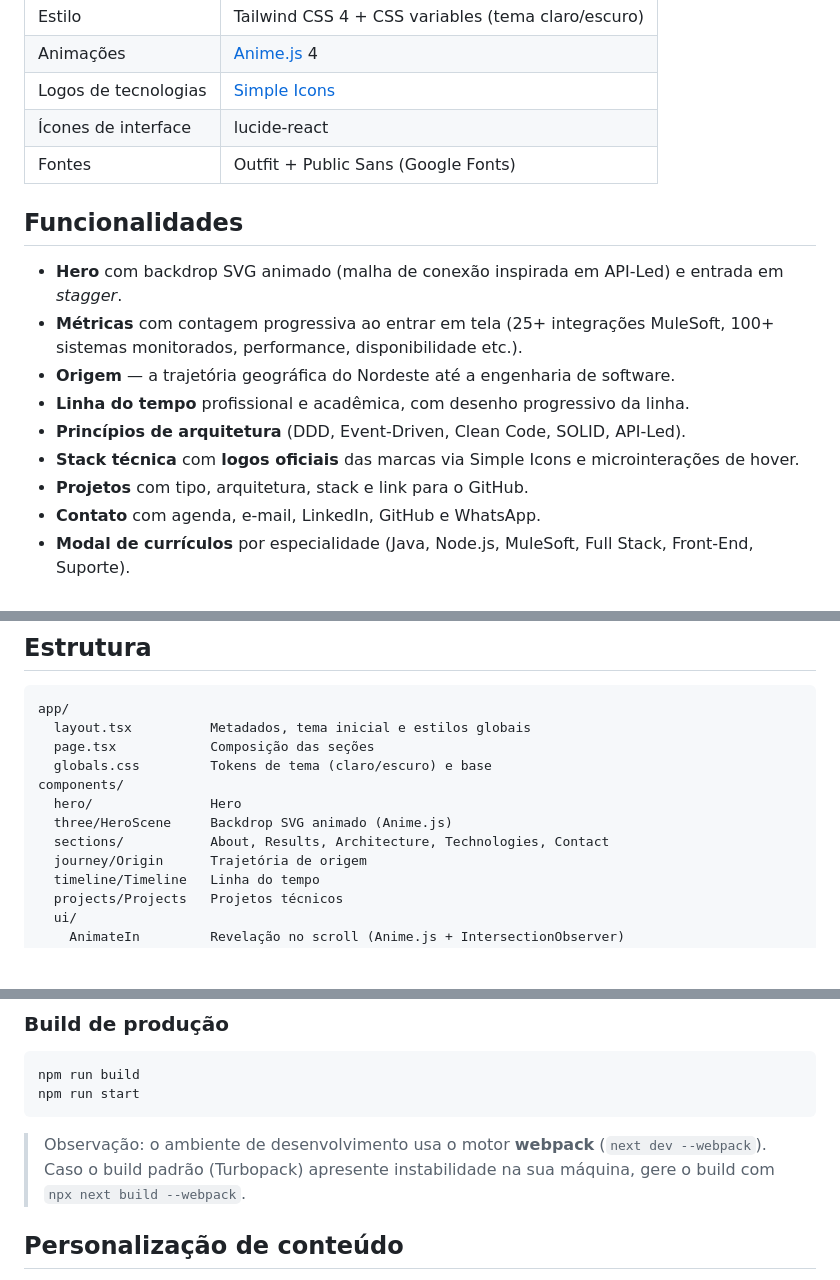
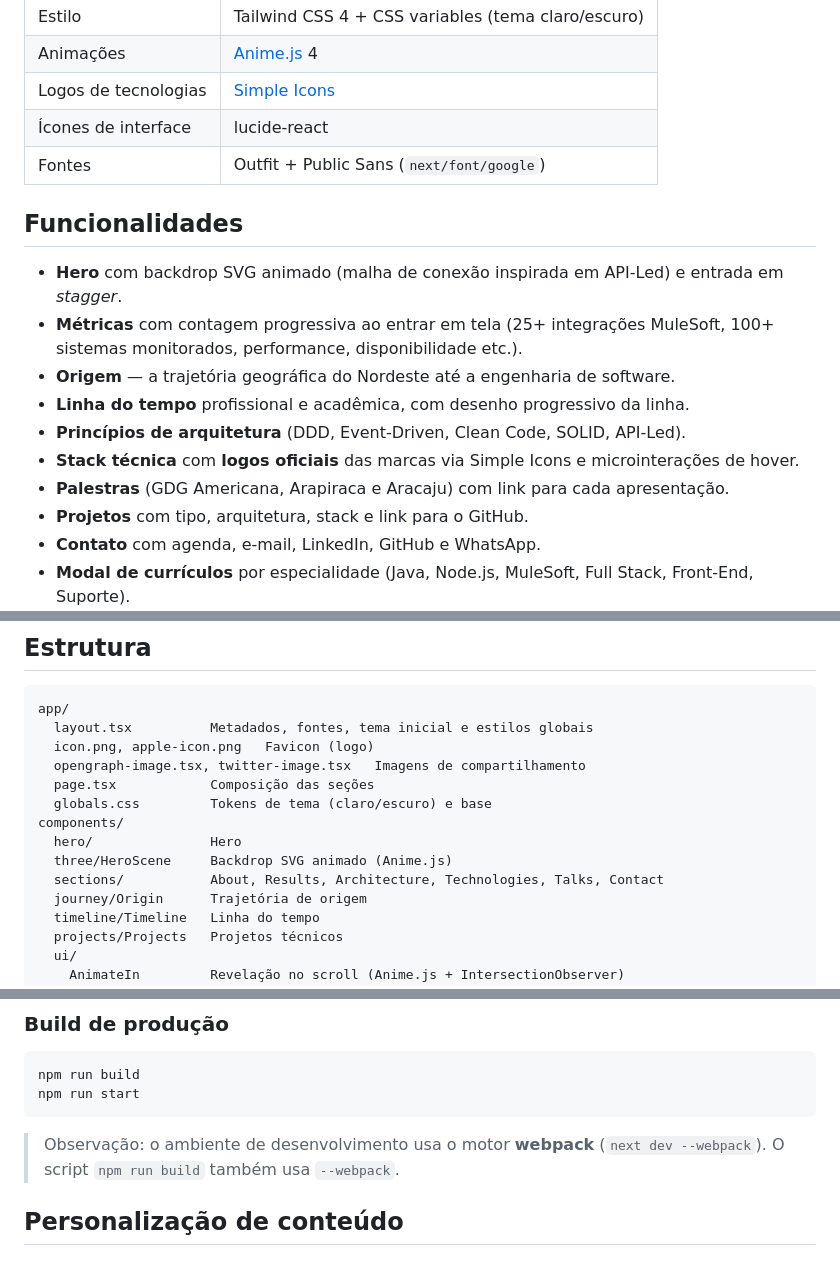
Before and after one commit to Benevanio/bene_tesla_dev, a Markdown page: README.md, 3 parts joined by grey strips. GitHub-like rendering; blank space fills up the shorter version.

Commit message:
feat: Melhorando o readme desse sistema

````diff
--- a/README.md
+++ b/README.md
@@ -22,7 +22,7 @@ O design segue uma identidade sóbria e técnica — tipografia forte, hierarqui
 | Animações | [Anime.js](https://animejs.com/) 4 |
 | Logos de tecnologias | [Simple Icons](https://simpleicons.org/) |
 | Ícones de interface | lucide-react |
-| Fontes | Outfit + Public Sans (Google Fonts) |
+| Fontes | Outfit + Public Sans (`next/font/google`) |
 
 ## Funcionalidades
 
@@ -32,6 +32,7 @@ O design segue uma identidade sóbria e técnica — tipografia forte, hierarqui
 - **Linha do tempo** profissional e acadêmica, com desenho progressivo da linha.
 - **Princípios de arquitetura** (DDD, Event-Driven, Clean Code, SOLID, API-Led).
 - **Stack técnica** com **logos oficiais** das marcas via Simple Icons e microinterações de hover.
+- **Palestras** (GDG Americana, Arapiraca e Aracaju) com link para cada apresentação.
 - **Projetos** com tipo, arquitetura, stack e link para o GitHub.
 - **Contato** com agenda, e-mail, LinkedIn, GitHub e WhatsApp.
 - **Modal de currículos** por especialidade (Java, Node.js, MuleSoft, Full Stack, Front-End, Suporte).
@@ -48,13 +49,15 @@ O design segue uma identidade sóbria e técnica — tipografia forte, hierarqui
 
 ```
 app/
-  layout.tsx          Metadados, tema inicial e estilos globais
+  layout.tsx          Metadados, fontes, tema inicial e estilos globais
+  icon.png, apple-icon.png   Favicon (logo)
+  opengraph-image.tsx, twitter-image.tsx   Imagens de compartilhamento
   page.tsx            Composição das seções
   globals.css         Tokens de tema (claro/escuro) e base
 components/
   hero/               Hero
   three/HeroScene     Backdrop SVG animado (Anime.js)
-  sections/           About, Results, Architecture, Technologies, Contact
+  sections/           About, Results, Architecture, Technologies, Talks, Contact
   journey/Origin      Trajetória de origem
   timeline/Timeline   Linha do tempo
   projects/Projects   Projetos técnicos
@@ -87,7 +154,7 @@ npm run build
 npm run start
 ```
 
-> Observação: o ambiente de desenvolvimento usa o motor **webpack** (`next dev --webpack`). Caso o build padrão (Turbopack) apresente instabilidade na sua máquina, gere o build com `npx next build --webpack`.
+> Observação: o ambiente de desenvolvimento usa o motor **webpack** (`next dev --webpack`). O script `npm run build` também usa `--webpack`.
 
 ## Personalização de conteúdo
 
````
Also changed, not shown: other parts of README.md (+64 -33 lines).
